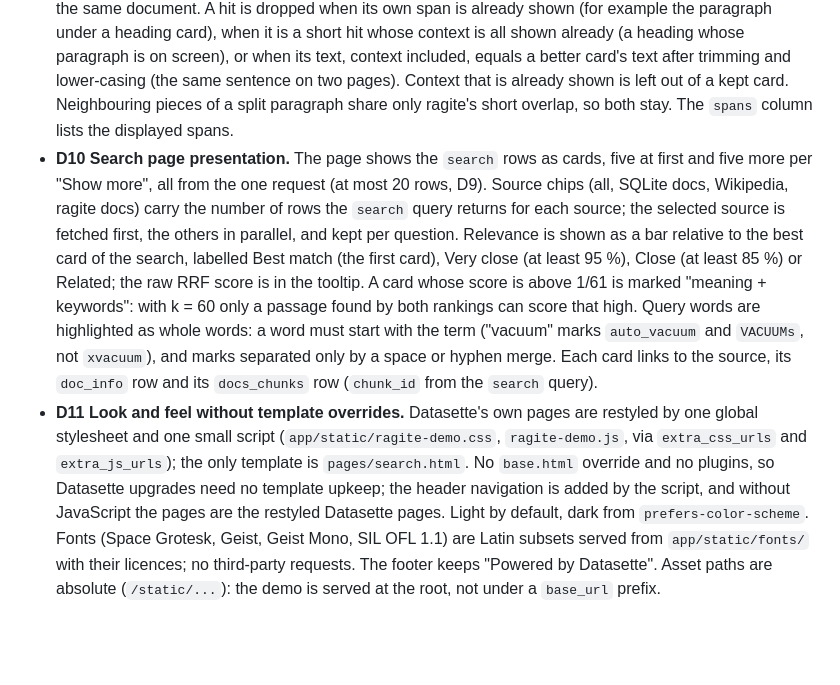
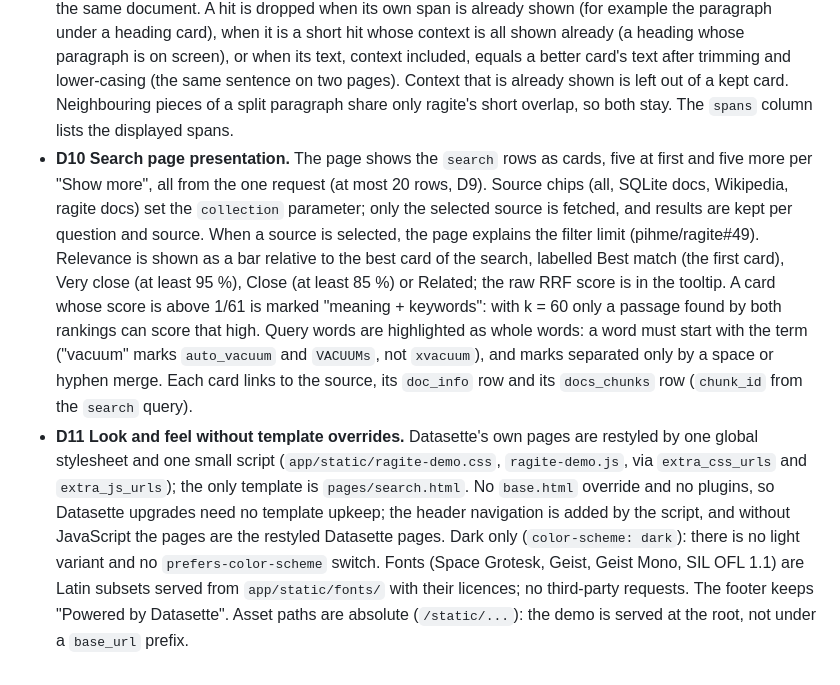
Before and after one commit to pihme/ragite-demo, a Markdown page: SPEC.md, the part around the change. GitHub-like rendering; blank space fills up the shorter version.

```diff
--- a/SPEC.md
+++ b/SPEC.md
@@ -15,5 +15,5 @@ Show what ragite does in a few minutes, with no code to write: one command build
 - **D7 License.** Code MIT; data keeps its own license.
 - **D8 Examples.** `examples/` holds runnable SQL for the public interface. Read-only examples are also canned queries; writes are not, so the served `demo.db` cannot be changed from the browser.
 - **D9 Search results: context and each passage once.** The `search` query (`app/metadata.yml`), and with it the search page, works in SQL on `docs_chunks` and `doc_info` only. A short hit (under 80 characters, usually a bare heading) gets the next chunks of the same document and section as context: chunks that start after it, whose heading path begins with the hit's heading path, and that have at least 40 characters; at most two, and only until the card holds 200 characters. Cards are then taken in score order from the best 60 hits, at most 20. Each displayed piece (the hit, and each context chunk) is a span of the document; a span counts as already shown when at least half of its length lies inside spans displayed by better cards of the same document. A hit is dropped when its own span is already shown (for example the paragraph under a heading card), when it is a short hit whose context is all shown already (a heading whose paragraph is on screen), or when its text, context included, equals a better card's text after trimming and lower-casing (the same sentence on two pages). Context that is already shown is left out of a kept card. Neighbouring pieces of a split paragraph share only ragite's short overlap, so both stay. The `spans` column lists the displayed spans.
-- **D10 Search page presentation.** The page shows the `search` rows as cards, five at first and five more per "Show more", all from the one request (at most 20 rows, D9). Source chips (all, SQLite docs, Wikipedia, ragite docs) carry the number of rows the `search` query returns for each source; the selected source is fetched first, the others in parallel, and kept per question. Relevance is shown as a bar relative to the best card of the search, labelled Best match (the first card), Very close (at least 95 %), Close (at least 85 %) or Related; the raw RRF score is in the tooltip. A card whose score is above 1/61 is marked "meaning + keywords": with k = 60 only a passage found by both rankings can score that high. Query words are highlighted as whole words: a word must start with the term ("vacuum" marks `auto_vacuum` and `VACUUMs`, not `xvacuum`), and marks separated only by a space or hyphen merge. Each card links to the source, its `doc_info` row and its `docs_chunks` row (`chunk_id` from the `search` query).
-- **D11 Look and feel without template overrides.** Datasette's own pages are restyled by one global stylesheet and one small script (`app/static/ragite-demo.css`, `ragite-demo.js`, via `extra_css_urls` and `extra_js_urls`); the only template is `pages/search.html`. No `base.html` override and no plugins, so Datasette upgrades need no template upkeep; the header navigation is added by the script, and without JavaScript the pages are the restyled Datasette pages. Light by default, dark from `prefers-color-scheme`. Fonts (Space Grotesk, Geist, Geist Mono, SIL OFL 1.1) are Latin subsets served from `app/static/fonts/` with their licences; no third-party requests. The footer keeps "Powered by Datasette". Asset paths are absolute (`/static/...`): the demo is served at the root, not under a `base_url` prefix.
+- **D10 Search page presentation.** The page shows the `search` rows as cards, five at first and five more per "Show more", all from the one request (at most 20 rows, D9). Source chips (all, SQLite docs, Wikipedia, ragite docs) set the `collection` parameter; only the selected source is fetched, and results are kept per question and source. When a source is selected, the page explains the filter limit (pihme/ragite#49). Relevance is shown as a bar relative to the best card of the search, labelled Best match (the first card), Very close (at least 95 %), Close (at least 85 %) or Related; the raw RRF score is in the tooltip. A card whose score is above 1/61 is marked "meaning + keywords": with k = 60 only a passage found by both rankings can score that high. Query words are highlighted as whole words: a word must start with the term ("vacuum" marks `auto_vacuum` and `VACUUMs`, not `xvacuum`), and marks separated only by a space or hyphen merge. Each card links to the source, its `doc_info` row and its `docs_chunks` row (`chunk_id` from the `search` query).
+- **D11 Look and feel without template overrides.** Datasette's own pages are restyled by one global stylesheet and one small script (`app/static/ragite-demo.css`, `ragite-demo.js`, via `extra_css_urls` and `extra_js_urls`); the only template is `pages/search.html`. No `base.html` override and no plugins, so Datasette upgrades need no template upkeep; the header navigation is added by the script, and without JavaScript the pages are the restyled Datasette pages. Dark only (`color-scheme: dark`): there is no light variant and no `prefers-color-scheme` switch. Fonts (Space Grotesk, Geist, Geist Mono, SIL OFL 1.1) are Latin subsets served from `app/static/fonts/` with their licences; no third-party requests. The footer keeps "Powered by Datasette". Asset paths are absolute (`/static/...`): the demo is served at the root, not under a `base_url` prefix.
```
Also changed, not shown: README.md (+1 -1 lines), docs/search.png, 5 other files.
